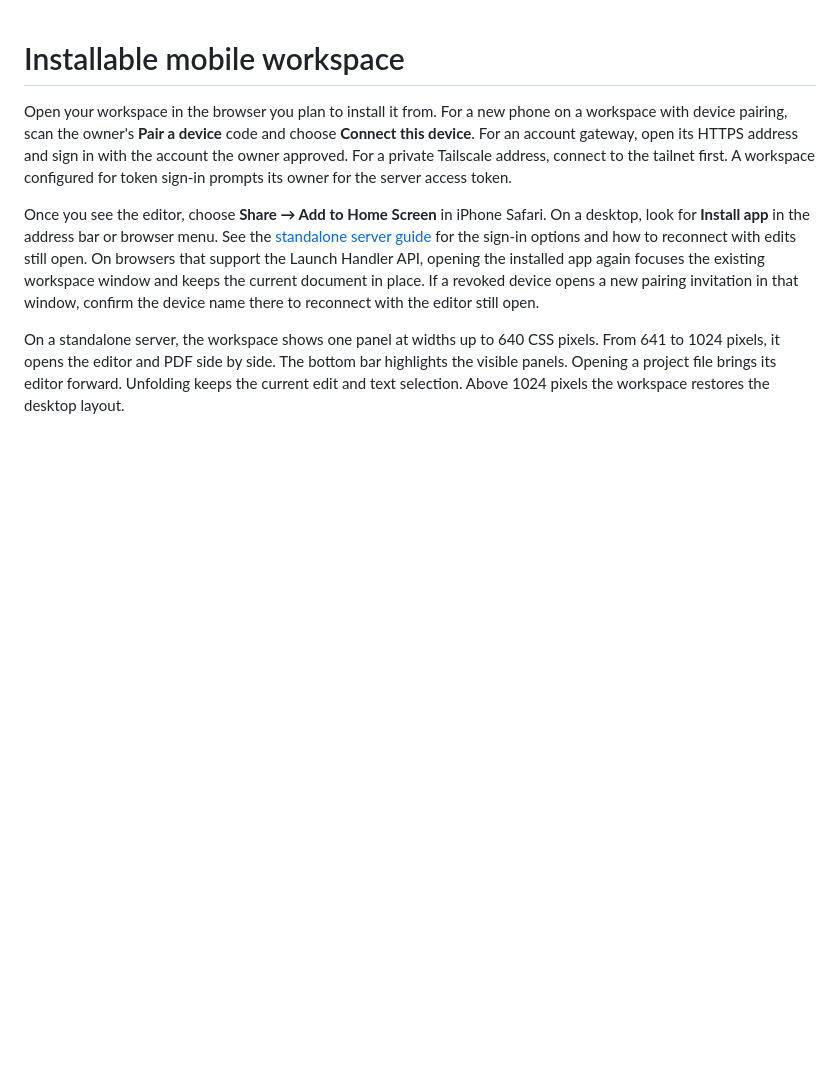
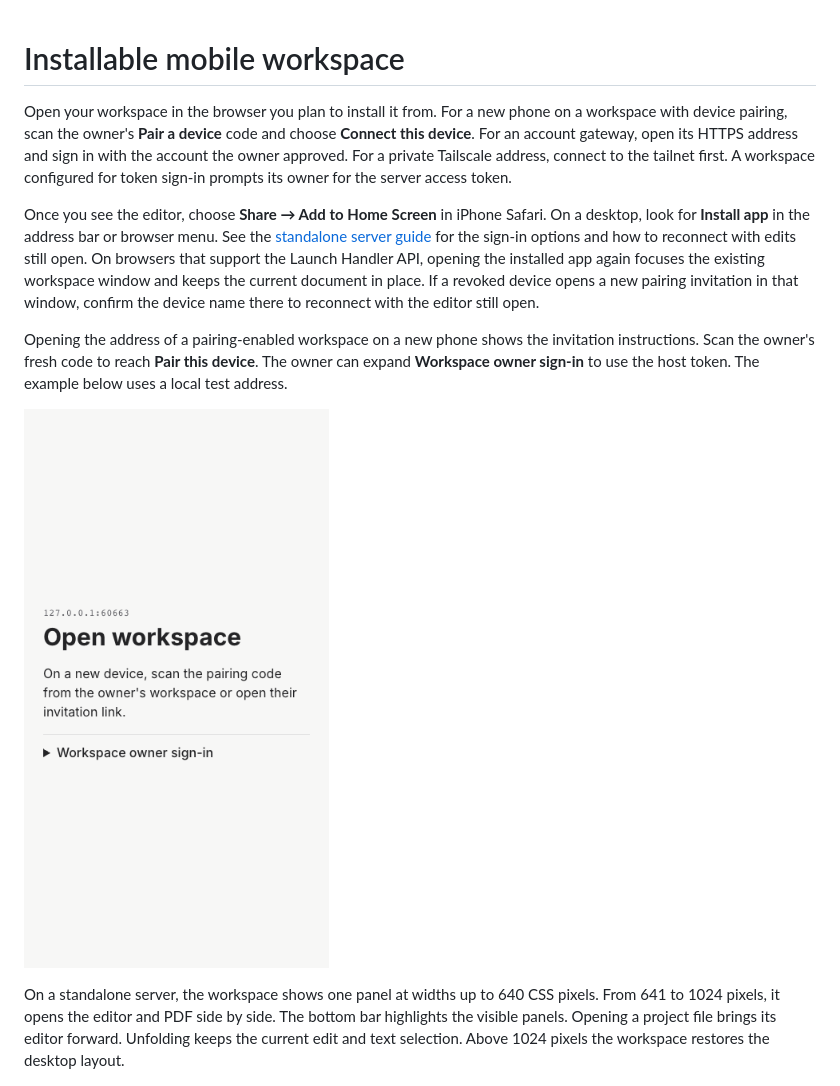
Before and after one commit to knightnemo/lattice-web-ui, a Markdown page: docs/mobile-web-app.md, the part around the change. GitHub-like rendering; pictures changed too: docs/images/mobile-pairing-entry.png (added); blank space fills up the shorter version.

Commit message:
Illustrate the mobile pairing and owner sign-in entry points

```diff
--- a/docs/mobile-web-app.md
+++ b/docs/mobile-web-app.md
@@ -15,6 +15,13 @@ the Launch Handler API, opening the installed app again focuses the existing
 workspace window and keeps the current document in place. If a revoked device
 opens a new pairing invitation in that window, confirm the device name there
 to reconnect with the editor still open.
+
+Opening the address of a pairing-enabled workspace on a new phone shows the
+invitation instructions. Scan the owner's fresh code to reach **Pair this
+device**. The owner can expand **Workspace owner sign-in** to use the host
+token. The example below uses a local test address.
+
+![Pairing instructions with a separate owner sign-in option](images/mobile-pairing-entry.png)
 
 On a standalone server, the workspace shows one panel at widths up to 640 CSS
 pixels. From 641 to 1024 pixels, it opens the editor and PDF side by side.
```
